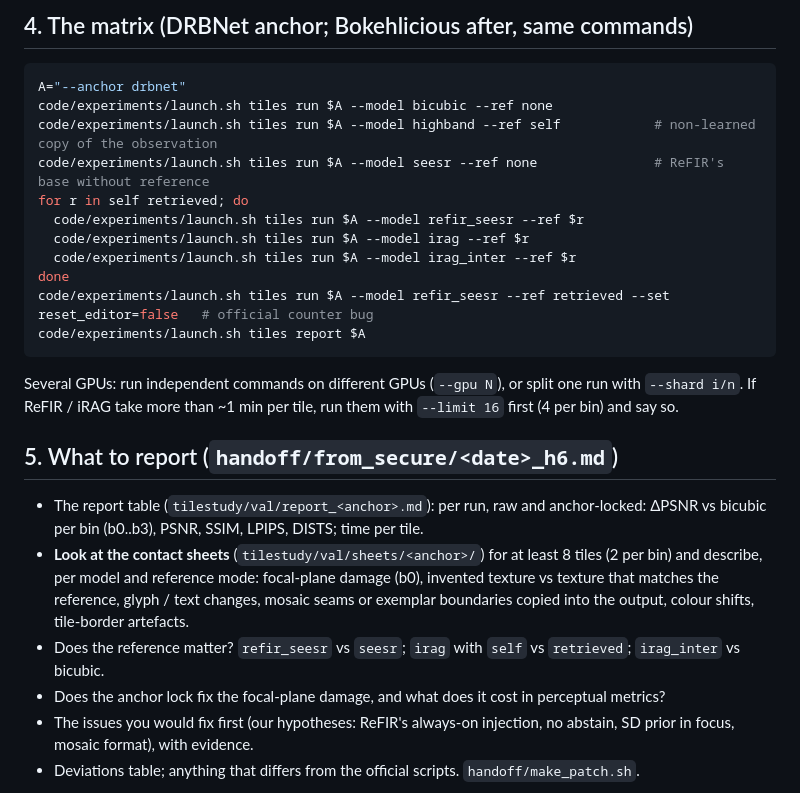
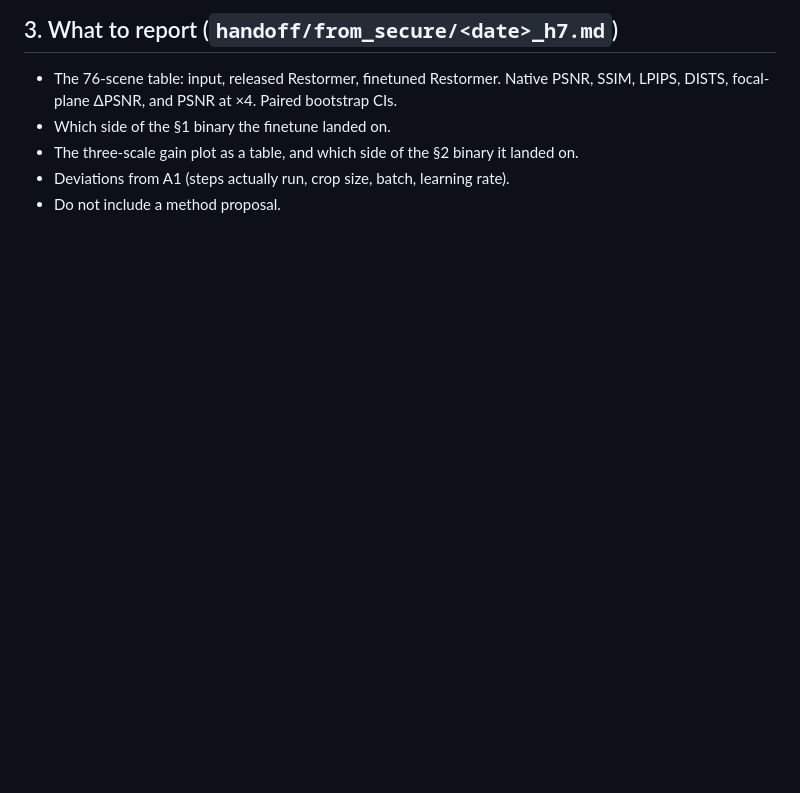
Before and after one commit to sudo-madhav/tiling, a Markdown page: plan/secure_runbook.md, the part around one of its changes. Drawn GitHub-style; blank space fills up the shorter version.

````diff
--- a/plan/secure_runbook.md
+++ b/plan/secure_runbook.md
@@ -69,30 +49,10 @@ counts must be small and explained), time per tile, peak GPU memory, and what th
 
-## 4. The matrix (DRBNet anchor; Bokehlicious after, same commands)
-```bash
-A="--anchor drbnet"
-code/experiments/launch.sh tiles run $A --model bicubic --ref none
-code/experiments/launch.sh tiles run $A --model highband --ref self            # non-learned copy of the observation
-code/experiments/launch.sh tiles run $A --model seesr --ref none               # ReFIR's base without reference
-for r in self retrieved; do
-  code/experiments/launch.sh tiles run $A --model refir_seesr --ref $r
-  code/experiments/launch.sh tiles run $A --model irag --ref $r
-  code/experiments/launch.sh tiles run $A --model irag_inter --ref $r
-done
-code/experiments/launch.sh tiles run $A --model refir_seesr --ref retrieved --set reset_editor=false   # official counter bug
-code/experiments/launch.sh tiles report $A
-```
-Several GPUs: run independent commands on different GPUs (`--gpu N`), or split one run with `--shard i/n`.
-If ReFIR / iRAG take more than ~1 min per tile, run them with `--limit 16` first (4 per bin) and say so.
+## 3. What to report (`handoff/from_secure/<date>_h7.md`)
+- The 76-scene table: input, released Restormer, finetuned Restormer. Native PSNR, SSIM, LPIPS,
+  DISTS, focal-plane ΔPSNR, and PSNR at ×4. Paired bootstrap CIs.
+- Which side of the §1 binary the finetune landed on.
+- The three-scale gain plot as a table, and which side of the §2 binary it landed on.
+- Deviations from A1 (steps actually run, crop size, batch, learning rate).
+- Do not include a method proposal.
 
-## 5. What to report (`handoff/from_secure/<date>_h6.md`)
-- The report table (`tilestudy/val/report_<anchor>.md`): per run, raw and anchor-locked: ΔPSNR vs bicubic per bin
-  (b0..b3), PSNR, SSIM, LPIPS, DISTS; time per tile.
-- **Look at the contact sheets** (`tilestudy/val/sheets/<anchor>/`) for at least 8 tiles (2 per bin) and describe, per
-  model and reference mode: focal-plane damage (b0), invented texture vs texture that matches the reference, glyph /
-  text changes, mosaic seams or exemplar boundaries copied into the output, colour shifts, tile-border artefacts.
-- Does the reference matter? `refir_seesr` vs `seesr`; `irag` with `self` vs `retrieved`; `irag_inter` vs bicubic.
-- Does the anchor lock fix the focal-plane damage, and what does it cost in perceptual metrics?
-- The issues you would fix first (our hypotheses: ReFIR's always-on injection, no abstain, SD prior in focus, mosaic
-  format), with evidence.
-- Deviations table; anything that differs from the official scripts.
 `handoff/make_patch.sh`.
````
Also changed, not shown: other parts of plan/secure_runbook.md (+36 -56 lines), plan/gap.md (added, +160 -0 lines), plan/method_plan.md (+6 -0 lines).
